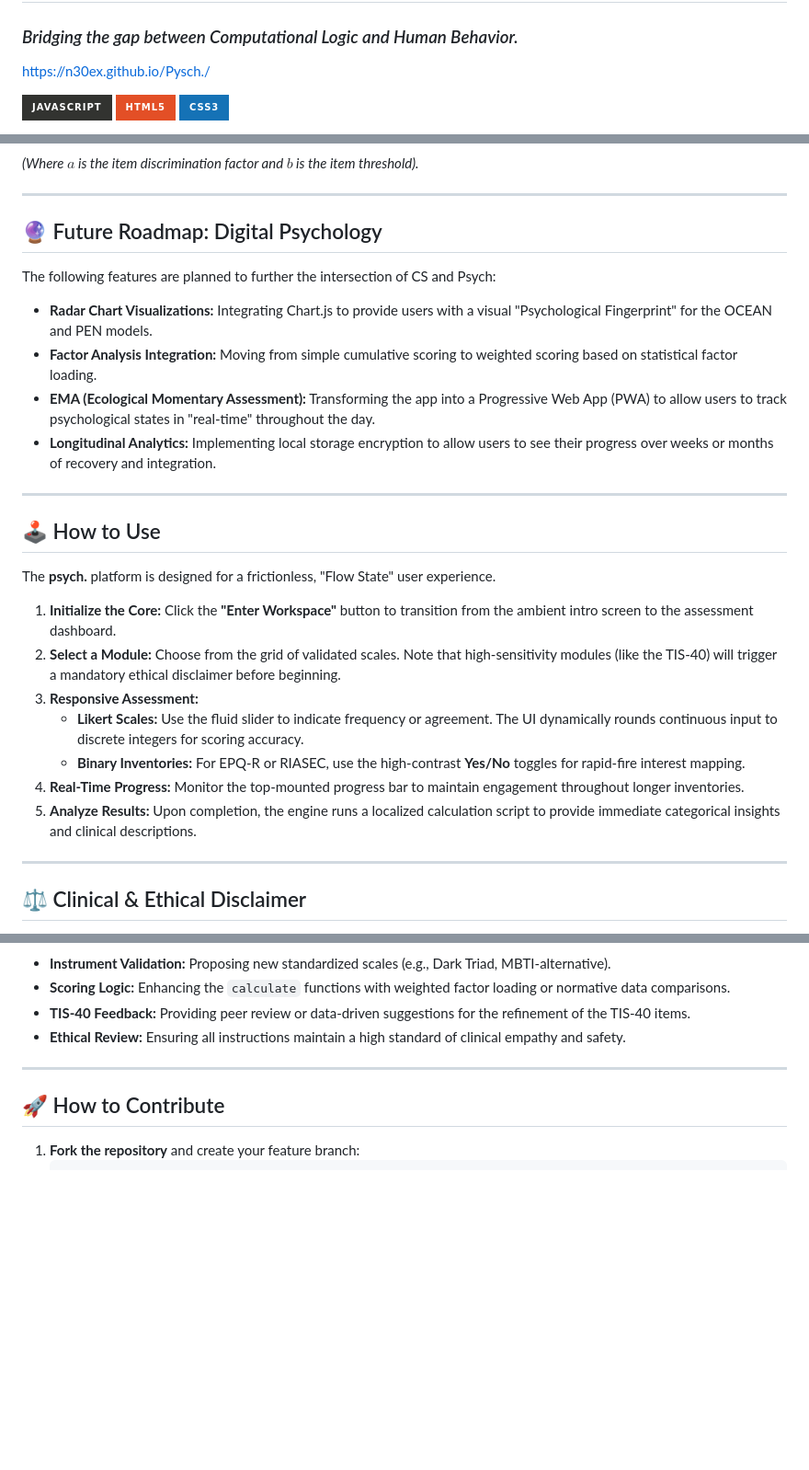
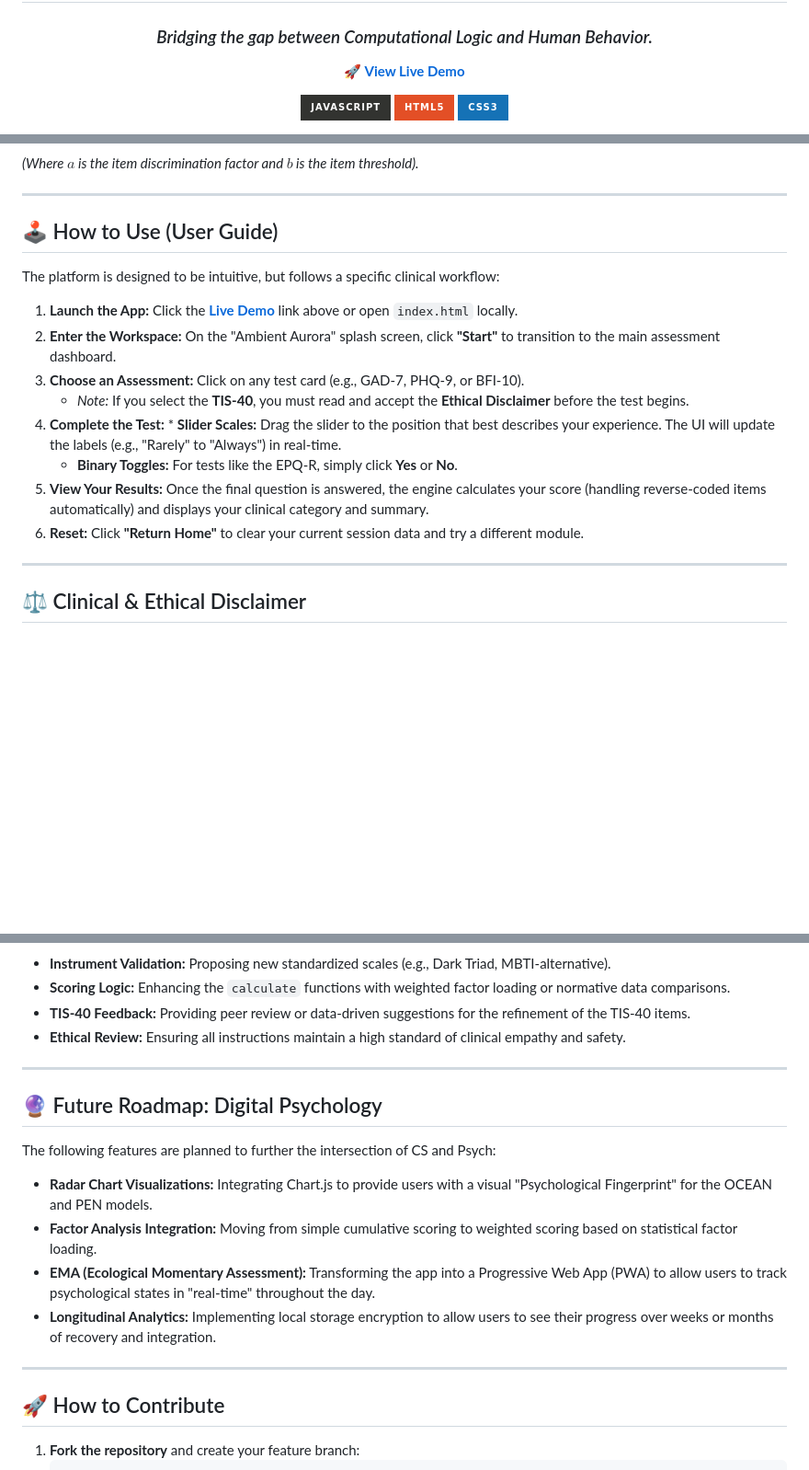
Before and after one commit to N30Ex/Pysch., a Markdown page: README.md, 3 parts joined by grey strips. Shown at 92% size. Rendered like a GitHub page; badges without logos; blank space fills up the shorter version.

Commit message:
Update README.md
update on how to use and future roadmap sections

```diff
--- a/README.md
+++ b/README.md
@@ -1,7 +3,7 @@
 # psych. 🧠
 ### *Bridging the gap between Computational Logic and Human Behavior.*
 
-https://n30ex.github.io/Pysch./
+[**🚀 View Live Demo**](https://yourusername.github.io/psych/)
 
 ![JavaScript](https://img.shields.io/badge/javascript-%23323330.svg?style=for-the-badge&logo=javascript&logoColor=%23F7DF1E)
 ![HTML5](https://img.shields.io/badge/html5-%23E34F26.svg?style=for-the-badge&logo=html5&logoColor=white)
@@ -61,26 +67,19 @@ $$P(\theta) = \frac{1}{1 + e^{-a(\theta - b)}}$$
 
 ---
 
-## 🔮 Future Roadmap: Digital Psychology
-The following features are planned to further the intersection of CS and Psych:
+## 🕹️ How to Use (User Guide)
 
-* **Radar Chart Visualizations:** Integrating Chart.js to provide users with a visual "Psychological Fingerprint" for the OCEAN and PEN models.
-* **Factor Analysis Integration:** Moving from simple cumulative scoring to weighted scoring based on statistical factor loading.
-* **EMA (Ecological Momentary Assessment):** Transforming the app into a Progressive Web App (PWA) to allow users to track psychological states in "real-time" throughout the day.
-* **Longitudinal Analytics:** Implementing local storage encryption to allow users to see their progress over weeks or months of recovery and integration.
+The platform is designed to be intuitive, but follows a specific clinical workflow:
 
----
+1.  **Launch the App:** Click the [**Live Demo**](https://N30Ex.github.io/Pysch./) link above or open `index.html` locally.
+2.  **Enter the Workspace:** On the "Ambient Aurora" splash screen, click **"Start"** to transition to the main assessment dashboard.
+3.  **Choose an Assessment:** Click on any test card (e.g., GAD-7, PHQ-9, or BFI-10).
+    * *Note:* If you select the **TIS-40**, you must read and accept the **Ethical Disclaimer** before the test begins.
+4.  **Complete the Test:** * **Slider Scales:** Drag the slider to the position that best describes your experience. The UI will update the labels (e.g., "Rarely" to "Always") in real-time.
+    * **Binary Toggles:** For tests like the EPQ-R, simply click **Yes** or **No**.
+5.  **View Your Results:** Once the final question is answered, the engine calculates your score (handling reverse-coded items automatically) and displays your clinical category and summary.
+6.  **Reset:** Click **"Return Home"** to clear your current session data and try a different module.
 
-## 🕹️ How to Use
-The **psych.** platform is designed for a frictionless, "Flow State" user experience.
-
-1.  **Initialize the Core:** Click the **"Enter Workspace"** button to transition from the ambient intro screen to the assessment dashboard.
-2.  **Select a Module:** Choose from the grid of validated scales. Note that high-sensitivity modules (like the TIS-40) will trigger a mandatory ethical disclaimer before beginning.
-3.  **Responsive Assessment:**
-    * **Likert Scales:** Use the fluid slider to indicate frequency or agreement. The UI dynamically rounds continuous input to discrete integers for scoring accuracy.
-    * **Binary Inventories:** For EPQ-R or RIASEC, use the high-contrast **Yes/No** toggles for rapid-fire interest mapping.
-4.  **Real-Time Progress:** Monitor the top-mounted progress bar to maintain engagement throughout longer inventories.
-5.  **Analyze Results:** Upon completion, the engine runs a localized calculation script to provide immediate categorical insights and clinical descriptions.
 
 ---
 
@@ -120,6 +119,16 @@ If you are experiencing a mental health crisis, or if this application triggers
 
 ---
 
+## 🔮 Future Roadmap: Digital Psychology
+The following features are planned to further the intersection of CS and Psych:
+
+* **Radar Chart Visualizations:** Integrating Chart.js to provide users with a visual "Psychological Fingerprint" for the OCEAN and PEN models.
+* **Factor Analysis Integration:** Moving from simple cumulative scoring to weighted scoring based on statistical factor loading.
+* **EMA (Ecological Momentary Assessment):** Transforming the app into a Progressive Web App (PWA) to allow users to track psychological states in "real-time" throughout the day.
+* **Longitudinal Analytics:** Implementing local storage encryption to allow users to see their progress over weeks or months of recovery and integration.
+
+---
+
 ## 🚀 How to Contribute
 
 1.  **Fork the repository** and create your feature branch:
```
Also changed, not shown: other parts of README.md (+6 -0 lines).
